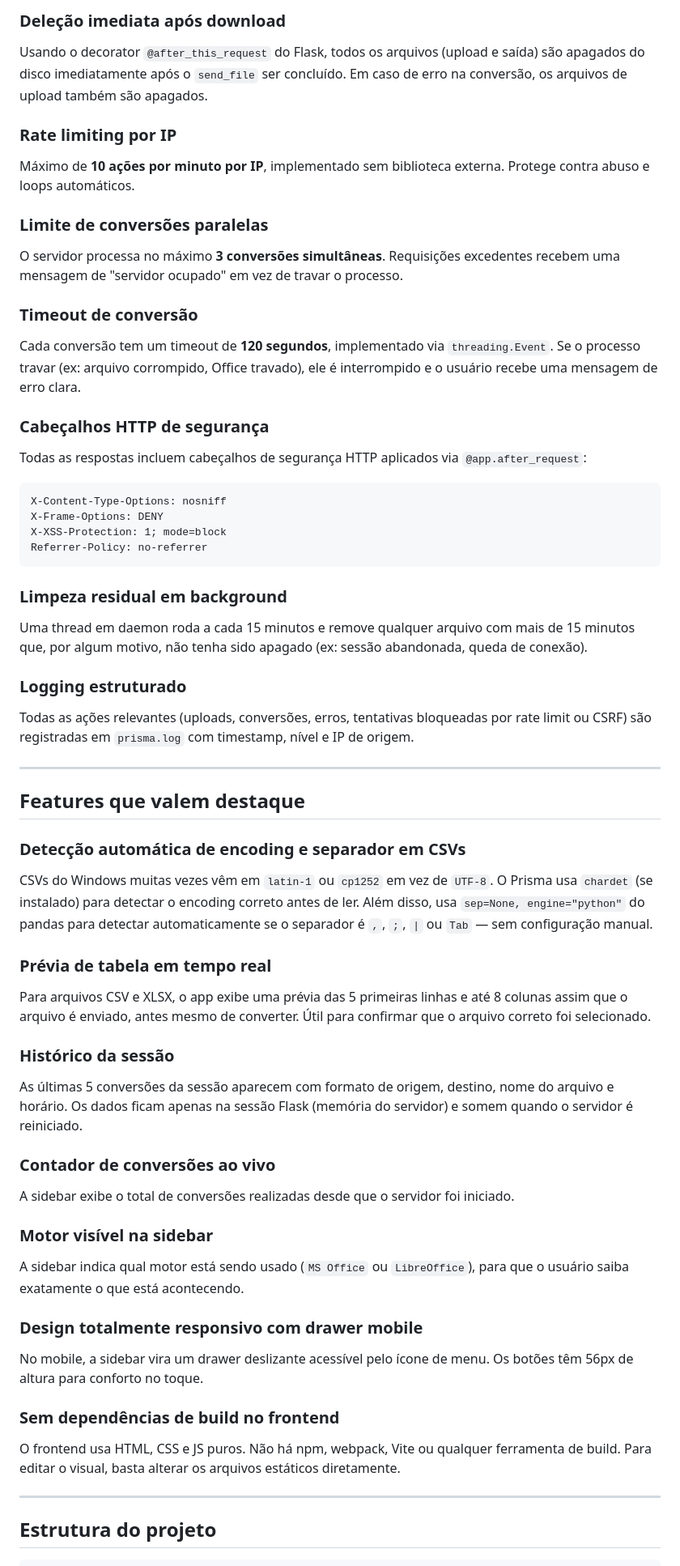
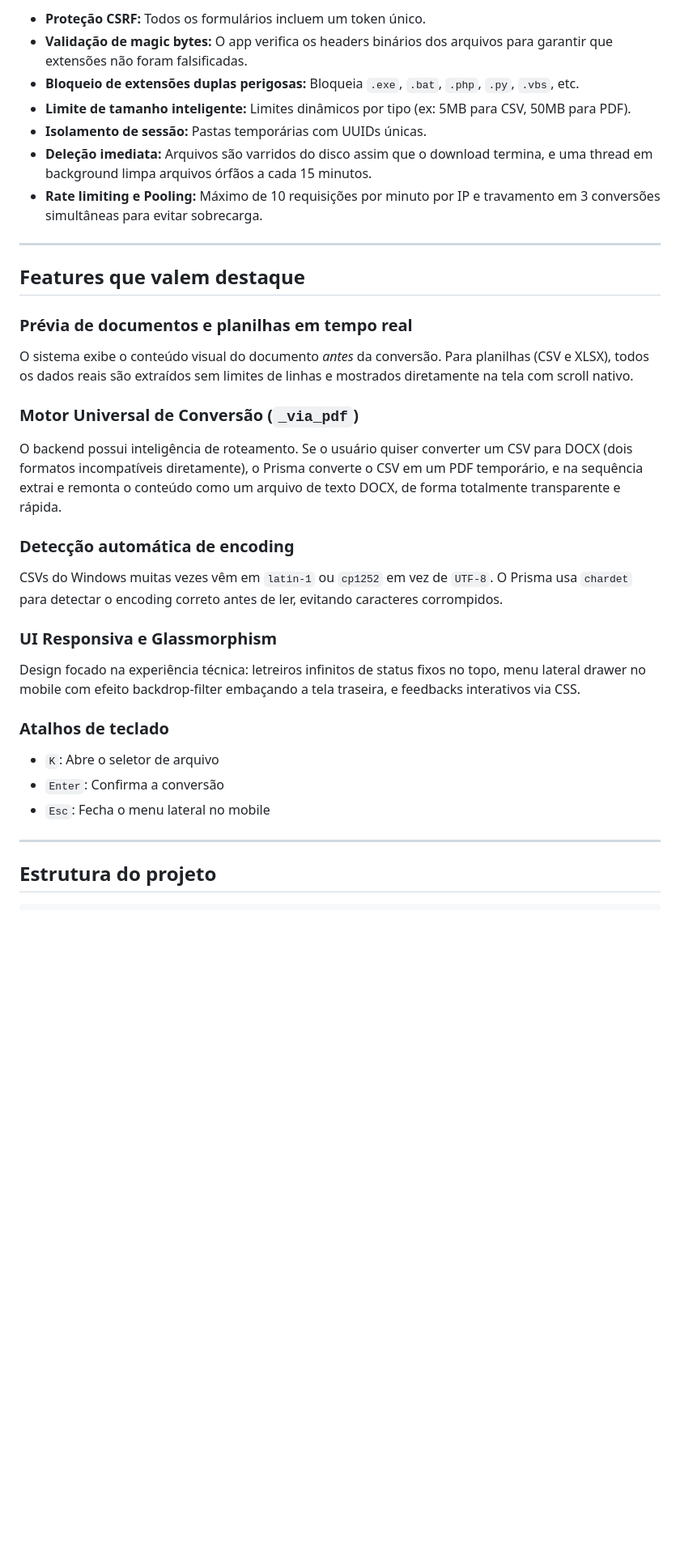
Before and after one commit to GuGoulart/Prisma-Converter, a Markdown page: README.md, the part around one of its changes. Shown at 81% size. Rendered like a GitHub page; blank space fills up the shorter version.

Commit message:
Atualizando o README

````diff
--- a/README.md
+++ b/README.md
@@ -257,55 +181,31 @@ Após o upload, o servidor salva um token na sessão Flask vinculado à pasta do
-### Deleção imediata após download
-Usando o decorator `@after_this_request` do Flask, todos os arquivos (upload e saída) são apagados do disco imediatamente após o `send_file` ser concluído. Em caso de erro na conversão, os arquivos de upload também são apagados.
-
-### Rate limiting por IP
-Máximo de **10 ações por minuto por IP**, implementado sem biblioteca externa. Protege contra abuso e loops automáticos.
-
-### Limite de conversões paralelas
-O servidor processa no máximo **3 conversões simultâneas**. Requisições excedentes recebem uma mensagem de "servidor ocupado" em vez de travar o processo.
-
-### Timeout de conversão
-Cada conversão tem um timeout de **120 segundos**, implementado via `threading.Event`. Se o processo travar (ex: arquivo corrompido, Office travado), ele é interrompido e o usuário recebe uma mensagem de erro clara.
-
-### Cabeçalhos HTTP de segurança
-Todas as respostas incluem cabeçalhos de segurança HTTP aplicados via `@app.after_request`:
-
-```
-X-Content-Type-Options: nosniff
-X-Frame-Options: DENY
-X-XSS-Protection: 1; mode=block
-Referrer-Policy: no-referrer
-```
-
-### Limpeza residual em background
-Uma thread em daemon roda a cada 15 minutos e remove qualquer arquivo com mais de 15 minutos que, por algum motivo, não tenha sido apagado (ex: sessão abandonada, queda de conexão).
-
-### Logging estruturado
-Todas as ações relevantes (uploads, conversões, erros, tentativas bloqueadas por rate limit ou CSRF) são registradas em `prisma.log` com timestamp, nível e IP de origem.
+- **Proteção CSRF:** Todos os formulários incluem um token único.
+- **Validação de magic bytes:** O app verifica os headers binários dos arquivos para garantir que extensões não foram falsificadas.
+- **Bloqueio de extensões duplas perigosas:** Bloqueia `.exe`, `.bat`, `.php`, `.py`, `.vbs`, etc.
+- **Limite de tamanho inteligente:** Limites dinâmicos por tipo (ex: 5MB para CSV, 50MB para PDF).
+- **Isolamento de sessão:** Pastas temporárias com UUIDs únicas.
+- **Deleção imediata:** Arquivos são varridos do disco assim que o download termina, e uma thread em background limpa arquivos órfãos a cada 15 minutos.
+- **Rate limiting e Pooling:** Máximo de 10 requisições por minuto por IP e travamento em 3 conversões simultâneas para evitar sobrecarga.
 
 ---
 
 ## Features que valem destaque
 
-### Detecção automática de encoding e separador em CSVs
-CSVs do Windows muitas vezes vêm em `latin-1` ou `cp1252` em vez de `UTF-8`. O Prisma usa `chardet` (se instalado) para detectar o encoding correto antes de ler. Além disso, usa `sep=None, engine="python"` do pandas para detectar automaticamente se o separador é `,`, `;`, `|` ou `Tab` — sem configuração manual.
+### Prévia de documentos e planilhas em tempo real
+O sistema exibe o conteúdo visual do documento *antes* da conversão. Para planilhas (CSV e XLSX), todos os dados reais são extraídos sem limites de linhas e mostrados diretamente na tela com scroll nativo.
 
-### Prévia de tabela em tempo real
-Para arquivos CSV e XLSX, o app exibe uma prévia das 5 primeiras linhas e até 8 colunas assim que o arquivo é enviado, antes mesmo de converter. Útil para confirmar que o arquivo correto foi selecionado.
+### Motor Universal de Conversão (`_via_pdf`)
+O backend possui inteligência de roteamento. Se o usuário quiser converter um CSV para DOCX (dois formatos incompatíveis diretamente), o Prisma converte o CSV em um PDF temporário, e na sequência extrai e remonta o conteúdo como um arquivo de texto DOCX, de forma totalmente transparente e rápida.
 
-### Histórico da sessão
-As últimas 5 conversões da sessão aparecem com formato de origem, destino, nome do arquivo e horário. Os dados ficam apenas na sessão Flask (memória do servidor) e somem quando o servidor é reiniciado.
+### Detecção automática de encoding
+CSVs do Windows muitas vezes vêm em `latin-1` ou `cp1252` em vez de `UTF-8`. O Prisma usa `chardet` para detectar o encoding correto antes de ler, evitando caracteres corrompidos.
 
-### Contador de conversões ao vivo
-A sidebar exibe o total de conversões realizadas desde que o servidor foi iniciado.
+### UI Responsiva e Glassmorphism
+Design focado na experiência técnica: letreiros infinitos de status fixos no topo, menu lateral drawer no mobile com efeito backdrop-filter embaçando a tela traseira, e feedbacks interativos via CSS.
 
-### Motor visível na sidebar
-A sidebar indica qual motor está sendo usado (`MS Office` ou `LibreOffice`), para que o usuário saiba exatamente o que está acontecendo.
-
-### Design totalmente responsivo com drawer mobile
-No mobile, a sidebar vira um drawer deslizante acessível pelo ícone de menu. Os botões têm 56px de altura para conforto no toque.
-
-### Sem dependências de build no frontend
-O frontend usa HTML, CSS e JS puros. Não há npm, webpack, Vite ou qualquer ferramenta de build. Para editar o visual, basta alterar os arquivos estáticos diretamente.
+### Atalhos de teclado
+- `K`: Abre o seletor de arquivo
+- `Enter`: Confirma a conversão
+- `Esc`: Fecha o menu lateral no mobile
 
 ---
 
````
Also changed, not shown: other parts of README.md (+44 -119 lines).
